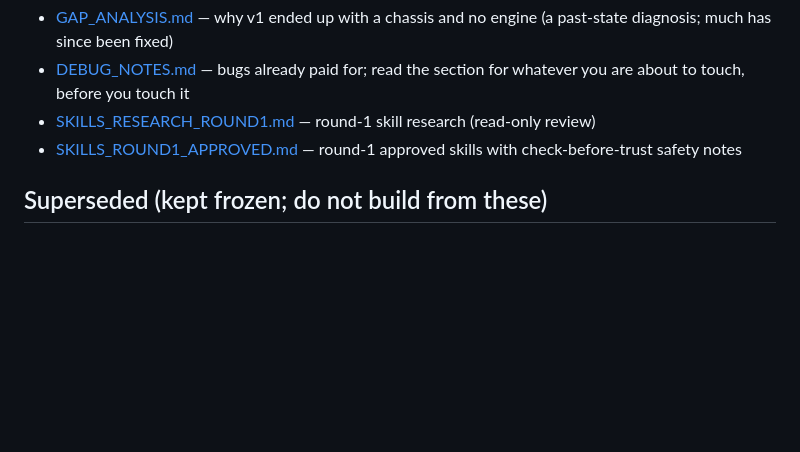
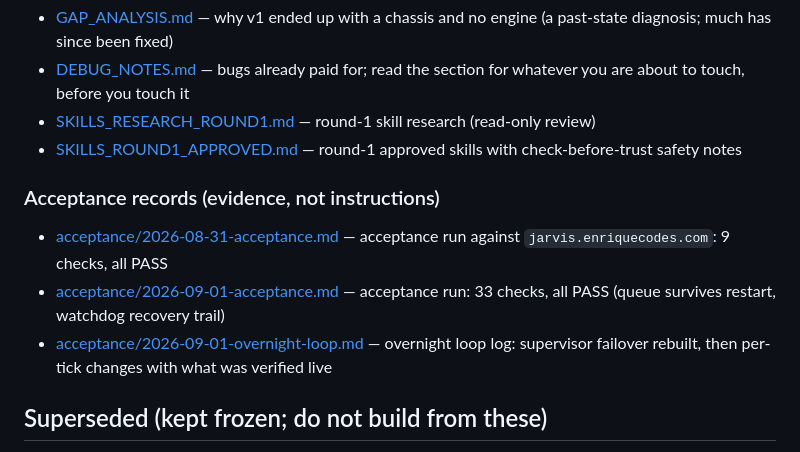
Before and after one commit to enriquealonso01/jarvis-core, a Markdown page: docs/README.md, the part around the change. Drawn GitHub-style; blank space fills up the shorter version.

Commit message:
docs: index the acceptance records (3 files under docs/acceptance/) in the docs README
The 9/21 'map every doc' pass missed the docs/acceptance/ folder; its three
dated evidence records were unreachable from the README. List them under a
new 'Acceptance records' subsection of the diagnostics-and-history section
with verified one-line summaries (9 checks PASS on 8/31; 33 checks PASS on
9/01; the overnight-loop log that rebuilt supervisor failover).

```diff
--- a/docs/README.md
+++ b/docs/README.md
@@ -37,6 +37,12 @@ mechanics so implementation does not invent architecture.
 - [SKILLS_RESEARCH_ROUND1.md](SKILLS_RESEARCH_ROUND1.md) — round-1 skill research (read-only review)
 - [SKILLS_ROUND1_APPROVED.md](SKILLS_ROUND1_APPROVED.md) — round-1 approved skills with check-before-trust safety notes
 
+### Acceptance records (evidence, not instructions)
+
+- [acceptance/2026-08-31-acceptance.md](acceptance/2026-08-31-acceptance.md) — acceptance run against `jarvis.enriquecodes.com`: 9 checks, all PASS
+- [acceptance/2026-09-01-acceptance.md](acceptance/2026-09-01-acceptance.md) — acceptance run: 33 checks, all PASS (queue survives restart, watchdog recovery trail)
+- [acceptance/2026-09-01-overnight-loop.md](acceptance/2026-09-01-overnight-loop.md) — overnight loop log: supervisor failover rebuilt, then per-tick changes with what was verified live
+
 ## Superseded (kept frozen; do not build from these)
 
 - [PLAN_COVERAGE.md](PLAN_COVERAGE.md) — maps the v1.2 plan's 91 sections; superseded by the V2 plan's own Appendix
```
